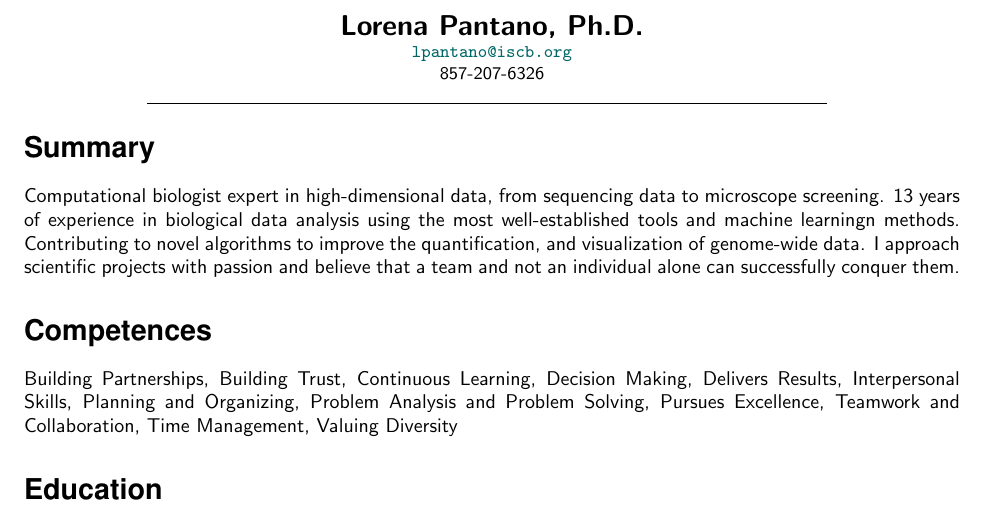
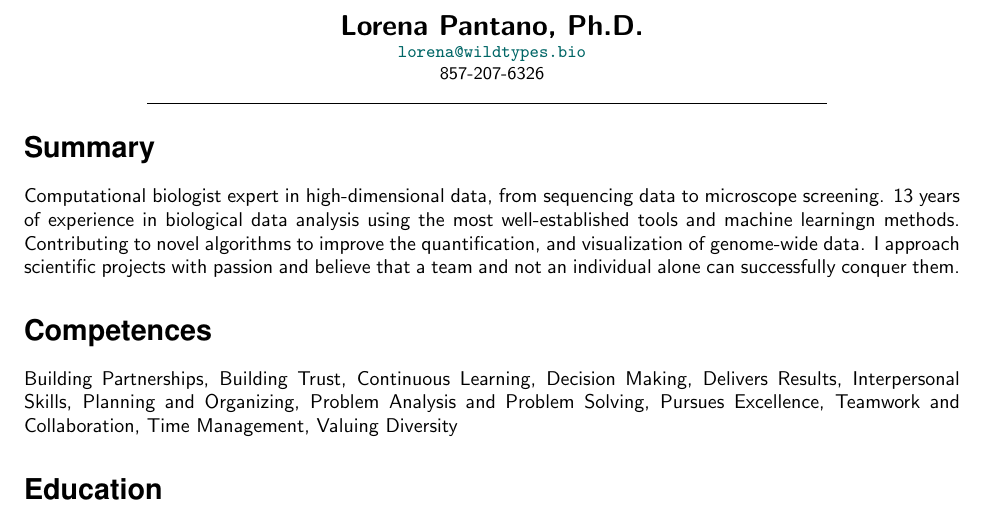
Before and after one commit to lpantano/mycv, a LaTeX CV (lpantano-cv.tex): part of page 1 of 11, cut so that both start at the same text. Compiled offline with pdfLaTeX.

Commit message:
Update email

```diff
--- a/lpantano-cv.tex
+++ b/lpantano-cv.tex
@@ -125,7 +125,7 @@
 \center{
 \Large \textbf{Lorena Pantano, Ph.D.}\\
 \begin{small}
-  \href{lpantano@iscb.org}{\tt lpantano@iscb.org} \\
+  \href{lorena@wildtypes.bio}{\tt lorena@wildtypes.bio} \\
   857-207-6326 \\
   \end{small}
   \noindent\rule{12cm}{0.4pt}
```
